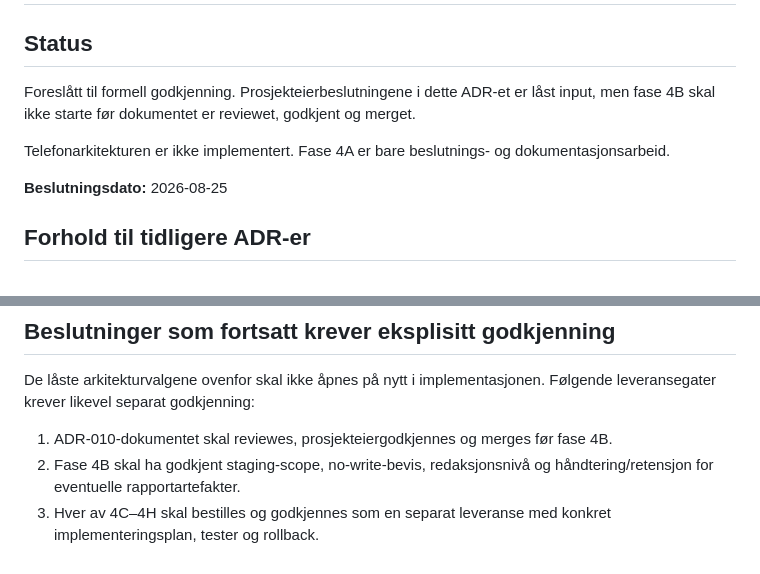
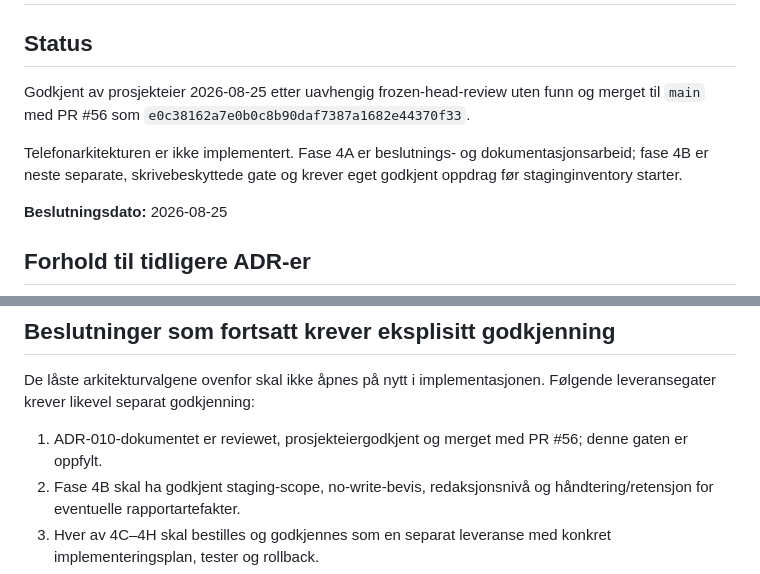
Before and after one commit to fredrik-stack/kreative-norge-crm, a Markdown page: docs/decisions/ADR-010-INTERNATIONAL_PHONE_IDENTITY_AND_NORMALIZATION.md, 2 parts joined by grey strips. GitHub-like rendering.

Commit message:
docs: mark ADR-010 approved

```diff
--- a/docs/decisions/ADR-010-INTERNATIONAL_PHONE_IDENTITY_AND_NORMALIZATION.md
+++ b/docs/decisions/ADR-010-INTERNATIONAL_PHONE_IDENTITY_AND_NORMALIZATION.md
@@ -2,9 +2,9 @@
 
 ## Status
 
-Foreslått til formell godkjenning. Prosjekteierbeslutningene i dette ADR-et er låst input, men fase 4B skal ikke starte før dokumentet er reviewet, godkjent og merget.
+Godkjent av prosjekteier 2026-08-25 etter uavhengig frozen-head-review uten funn og merget til `main` med PR #56 som `e0c38162a7e0b0c8b90daf7387a1682e44370f33`.
 
-Telefonarkitekturen er ikke implementert. Fase 4A er bare beslutnings- og dokumentasjonsarbeid.
+Telefonarkitekturen er ikke implementert. Fase 4A er beslutnings- og dokumentasjonsarbeid; fase 4B er neste separate, skrivebeskyttede gate og krever eget godkjent oppdrag før staginginventory starter.
 
 **Beslutningsdato:** 2026-08-25
 
@@ -267,7 +267,7 @@ Fase 4B kan først starte når:
 
 De låste arkitekturvalgene ovenfor skal ikke åpnes på nytt i implementasjonen. Følgende leveransegater krever likevel separat godkjenning:
 
-1. ADR-010-dokumentet skal reviewes, prosjekteiergodkjennes og merges før fase 4B.
+1. ADR-010-dokumentet er reviewet, prosjekteiergodkjent og merget med PR #56; denne gaten er oppfylt.
 2. Fase 4B skal ha godkjent staging-scope, no-write-bevis, redaksjonsnivå og håndtering/retensjon for eventuelle rapportartefakter.
 3. Hver av 4C–4H skal bestilles og godkjennes som en separat leveranse med konkret implementeringsplan, tester og rollback.
 4. ADR-005s åpne valg om kontaktroller, behandlingsgrunnlag og retensjon må være avklart før den aktuelle telefonleveransen er avhengig av dem.
```
